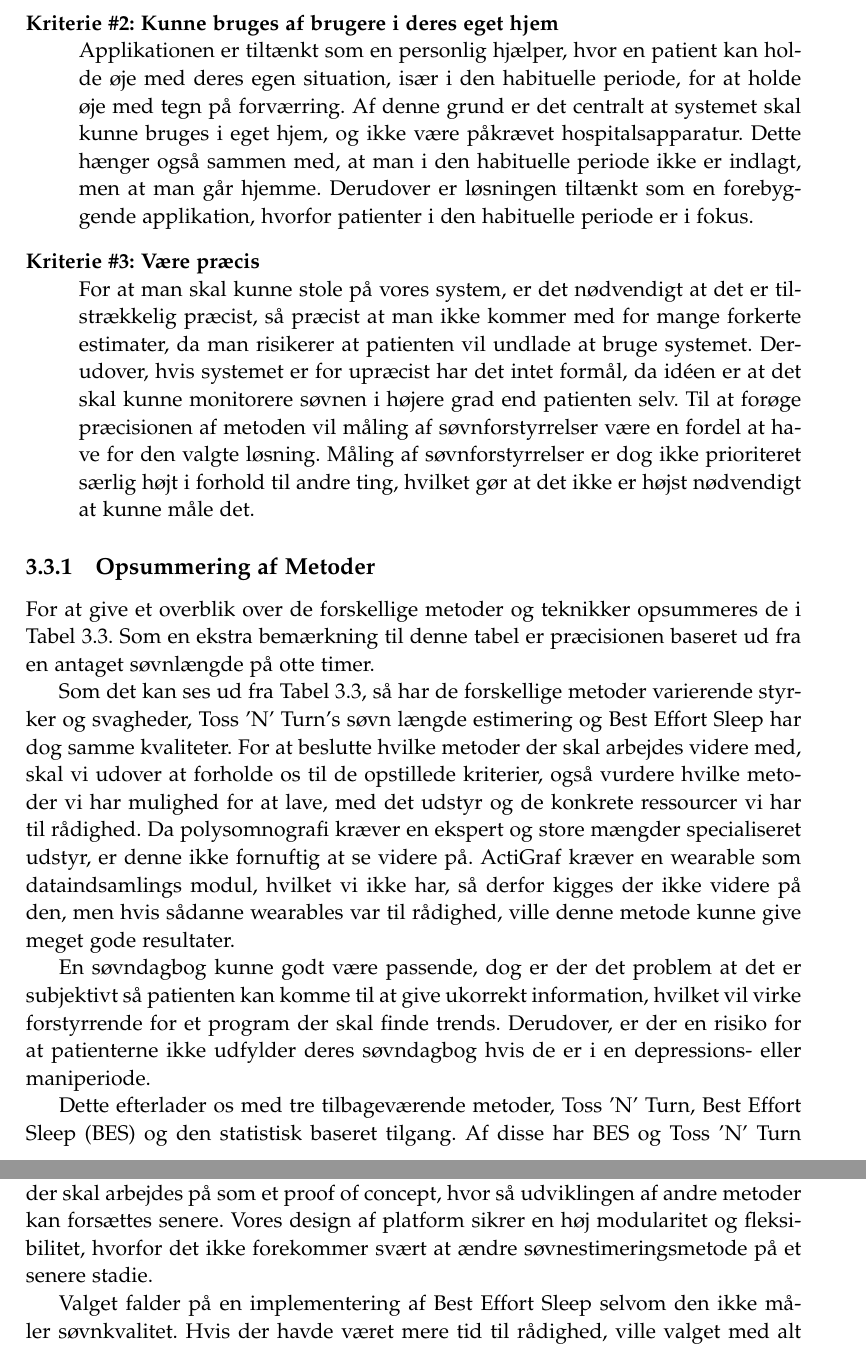
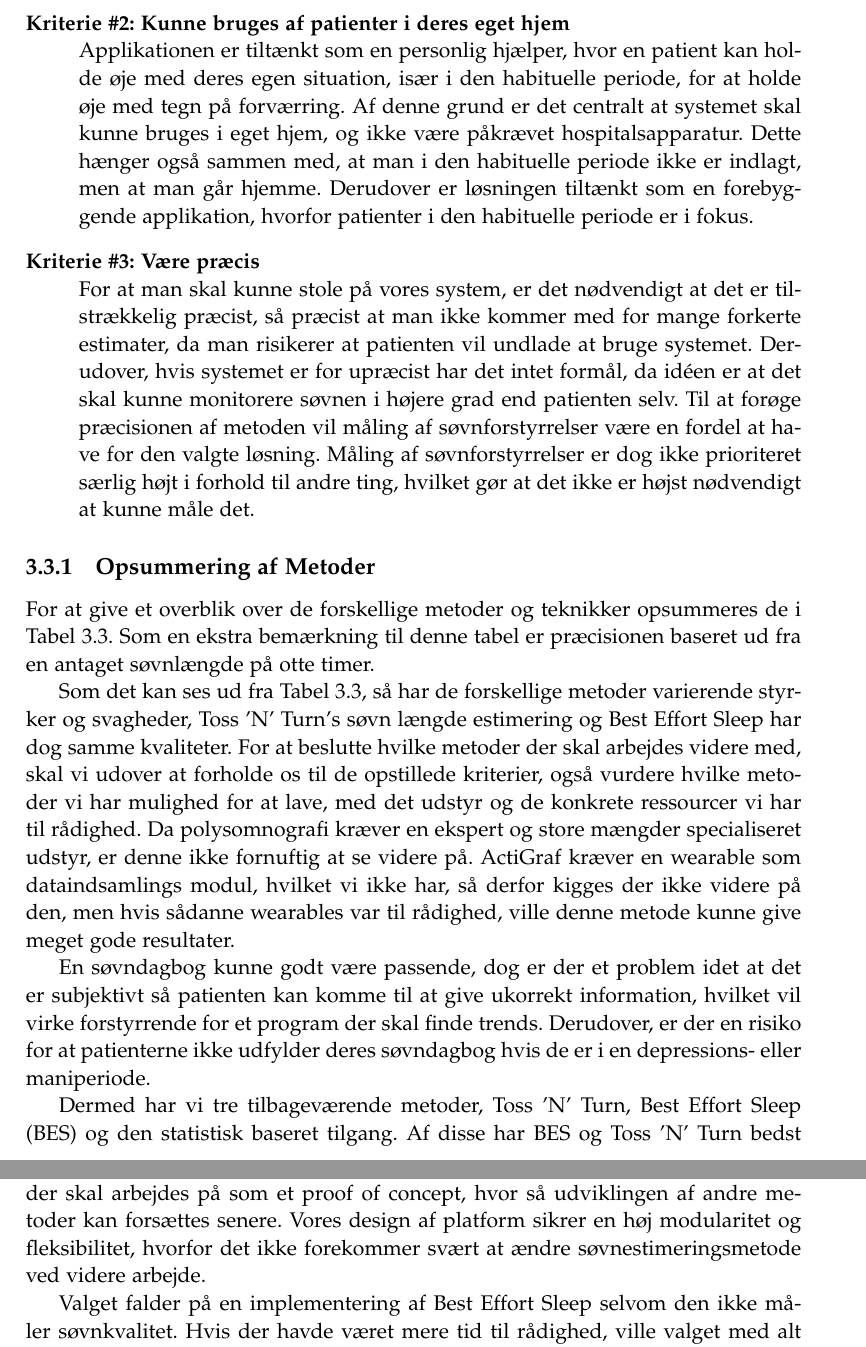
Before and after one commit to lgrave11/P8-Report, a LaTeX thesis (Report/master.tex, which reads Report/indhold/soevn/metode_valg.tex): two parts of pages 19 and 21 of 54, joined at a grey line, cut so that both start at the same text. Compiled offline with pdfLaTeX.

Commit message:
Ret til slut af forarbejde med søvn estimering.

```diff
--- a/Report/indhold/soevn/metode_valg.tex
+++ b/Report/indhold/soevn/metode_valg.tex
@@ -9,7 +9,7 @@ Det kan være at patienten falder spontant i søvn på sofaen midt om dagen, og
 Derudover, blev der til fokusgruppeinterviewet \citep[Kapitel 1, Sektion 5]{misc:faellesrapp} lagt stor vægt på, at hvis en person er på vej imod en depression, vil enhver form for ekstra arbejde være en byrde man ville springe over.
 Et system der kræver manuel aktivering for hver søvnperiode, vil derfor ikke være tilstrækkelig i sådanne scenarier, og er hvorfor et ikke forstyrrende system vægtes højt.
 
-\item[Kriterie \#2: Kunne bruges af brugere i deres eget hjem]
+\item[Kriterie \#2: Kunne bruges af patienter i deres eget hjem]
 Applikationen er tiltænkt som en personlig hjælper, hvor en patient kan holde øje med deres egen situation, især i den habituelle periode, for at holde øje med tegn på forværring.
 Af denne grund er det centralt at systemet skal kunne bruges i eget hjem, og ikke være påkrævet hospitalsapparatur.
 Dette hænger også sammen med, at man i den habituelle periode ikke er indlagt, men at man går hjemme.
@@ -46,10 +46,10 @@ For at beslutte hvilke metoder der skal arbejdes videre med, skal vi udover at f
 Da polysomnografi kræver en ekspert og store mængder specialiseret udstyr, er denne ikke fornuftig at se videre på.
 ActiGraf kræver en wearable som dataindsamlings modul, hvilket vi ikke har, så derfor kigges der ikke videre på den, men hvis sådanne wearables var til rådighed, ville denne metode kunne give meget gode resultater.
 
-En søvndagbog kunne godt være passende, dog er der det problem at det er subjektivt så patienten kan komme til at give ukorrekt information, hvilket vil virke forstyrrende for et program der skal finde trends.
+En søvndagbog kunne godt være passende, dog er der et problem idet at det er subjektivt så patienten kan komme til at give ukorrekt information, hvilket vil virke forstyrrende for et program der skal finde trends.
 Derudover, er der en risiko for at patienterne ikke udfylder deres søvndagbog hvis de er i en depressions- eller maniperiode.
 
-Dette efterlader os med tre tilbageværende metoder, Toss 'N' Turn, Best Effort Sleep (BES) og den statistisk baseret tilgang.
+Dermed har vi tre tilbageværende metoder, Toss 'N' Turn, Best Effort Sleep (BES) og den statistisk baseret tilgang.
 Af disse har BES og Toss 'N' Turn bedst præcision, hvor BES kan køre stort set uden at involvere brugeren, hvorimod Toss 'N' Turn har brug for en læringsperiode hvorefter brugeren ikke involveres længere.
 Den statistisk baserede metode kræver involvering af brugeren, hvilket er at telefonen skal ligge i patientens seng, på det punkt er det en god middelvej, men den har væsentlig lavere præcision end de to andre.
 
@@ -75,7 +75,7 @@ BES har dog også det problem at den kun kan beregne søvnlængden og ikke søvn
 Manglen på denne egenskab gør at BES alene ikke er beskrivende nok til at dække alt, hvilket vil sige at hvis man skal måle søvn kvalitet skal man opsøge andre metoder.
 
 Da der ikke er meget tid til at lave noget udtømmende, udvælges en metode, der skal arbejdes på som et proof of concept, hvor så udviklingen af andre metoder kan forsættes senere.
-Vores design af platform sikrer en høj modularitet og fleksibilitet, hvorfor det ikke forekommer svært at ændre søvnestimeringsmetode på et senere stadie.
+Vores design af platform sikrer en høj modularitet og fleksibilitet, hvorfor det ikke forekommer svært at ændre søvnestimeringsmetode ved videre arbejde.
 
 Valget falder på en implementering af Best Effort Sleep selvom den ikke måler søvnkvalitet.
 Hvis der havde været mere tid til rådighed, ville valget med alt sandsynlighed være faldet på en implementering af Toss 'N' Turn, da denne som tidligere nævnt også har mulighed for at vurdere søvn kvaliteten.
```
Also changed, not shown: Report/indhold/soevn/metode_valg.tex (2 more changed lines).
